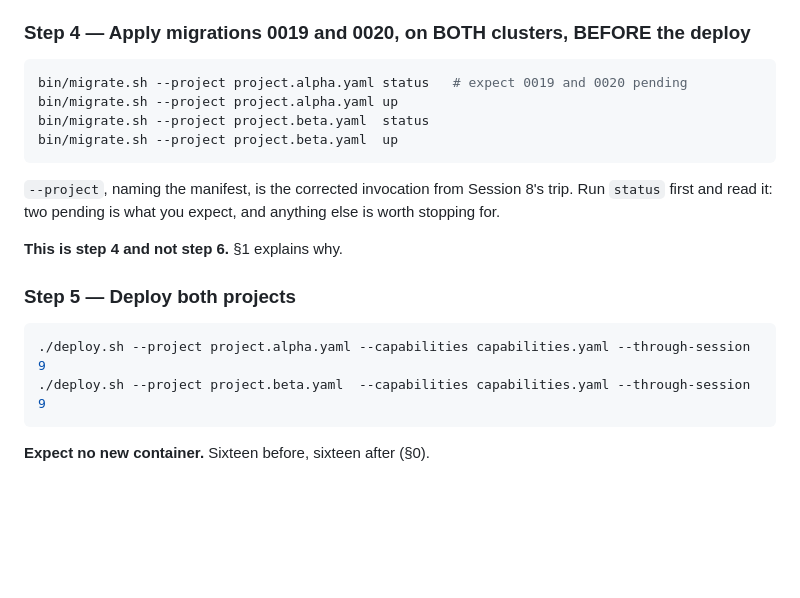
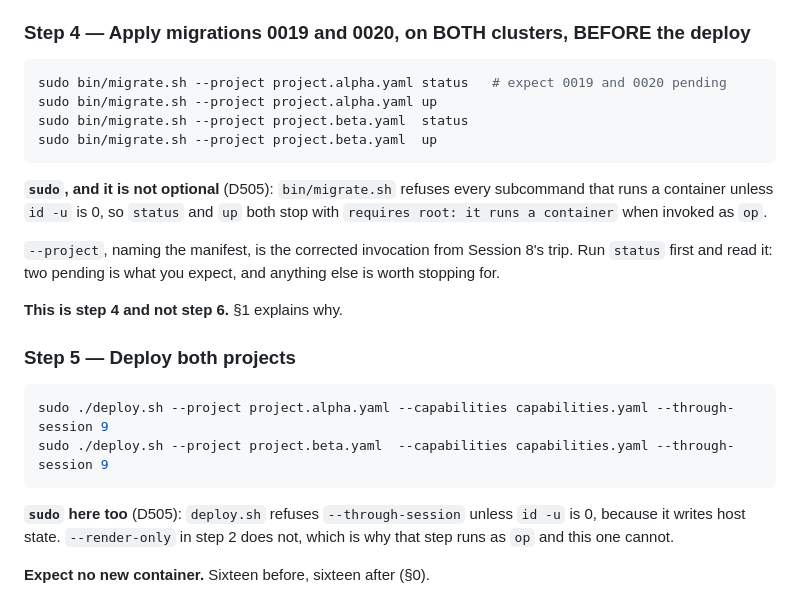
Before and after one commit to Virabyan99/agentic-postgres, a Markdown page: docs/session-09-operator-guide.md, the part around the change. GitHub-like rendering; blank space fills up the shorter version.

Commit message:
docs(session-09): D505 — steps 4 and 5 need sudo, and the guide had dropped it
Found by the operator at the terminal, on the first command of step 4:

    migrate: 'status' requires root: it runs a container.

`bin/migrate.sh:152` refuses every subcommand that runs a container unless
`id -u` is 0, and `deploy.sh:231` refuses `--through-session` because it writes
host state. `docs/session-08-operator-guide.md` carries `sudo` on all three of
its migrate lines and on its deploy; the Session 9 guide, assembled from it in
Run 8, carries it on none of its six.

`sudo` restored on all six, with the script's own refusal quoted beside them so
the next reader learns the rule and not the incantation. Step 2 stays
un-`sudo`ed, and that contrast is now stated: `--render-only` writes only
`.generated/`, which is why it is the one step of this trip `op` can run.

CLAUDE.md section 6 question 3 — whose identity, through which tool? — asked of
a runbook rather than a proof. The privilege boundary is the detail that does
not survive being retyped: invisible in the command, resident in the script,
and it fails only with a human standing at a prompt and a half-migrated cluster
in front of them. Cheap this time because `migrate.sh` refuses loudly and
changes nothing; the same omission on a command that acted first would have
been D475's ordering defect arriving by accident.

Documentation only — the plan's section 1 table and the operator guide's
steps 4 and 5.

Co-Authored-By: Claude Opus 5 <noreply@anthropic.com>

````diff
--- a/docs/session-09-operator-guide.md
+++ b/docs/session-09-operator-guide.md
@@ -201,11 +201,15 @@ runtime dependency, so this should be a no-op — confirm it, do not assume it.
 ### Step 4 — Apply migrations 0019 and 0020, on BOTH clusters, BEFORE the deploy
 
 ```bash
-bin/migrate.sh --project project.alpha.yaml status   # expect 0019 and 0020 pending
-bin/migrate.sh --project project.alpha.yaml up
-bin/migrate.sh --project project.beta.yaml  status
-bin/migrate.sh --project project.beta.yaml  up
+sudo bin/migrate.sh --project project.alpha.yaml status   # expect 0019 and 0020 pending
+sudo bin/migrate.sh --project project.alpha.yaml up
+sudo bin/migrate.sh --project project.beta.yaml  status
+sudo bin/migrate.sh --project project.beta.yaml  up
 ```
+
+**`sudo`, and it is not optional** (D505): `bin/migrate.sh` refuses every
+subcommand that runs a container unless `id -u` is 0, so `status` and `up`
+both stop with `requires root: it runs a container` when invoked as `op`.
 
 `--project`, naming the manifest, is the corrected invocation from Session 8's
 trip. Run `status` first and read it: two pending is what you expect, and
@@ -216,9 +220,13 @@ anything else is worth stopping for.
 ### Step 5 — Deploy both projects
 
 ```bash
-./deploy.sh --project project.alpha.yaml --capabilities capabilities.yaml --through-session 9
-./deploy.sh --project project.beta.yaml  --capabilities capabilities.yaml --through-session 9
+sudo ./deploy.sh --project project.alpha.yaml --capabilities capabilities.yaml --through-session 9
+sudo ./deploy.sh --project project.beta.yaml  --capabilities capabilities.yaml --through-session 9
 ```
+
+**`sudo` here too** (D505): `deploy.sh` refuses `--through-session` unless
+`id -u` is 0, because it writes host state. `--render-only` in step 2 does
+not, which is why that step runs as `op` and this one cannot.
 
 **Expect no new container.** Sixteen before, sixteen after (§0).
 
````
Also changed, not shown: docs/plans/session-09-implementation-plan.md (+2 -1 lines).
